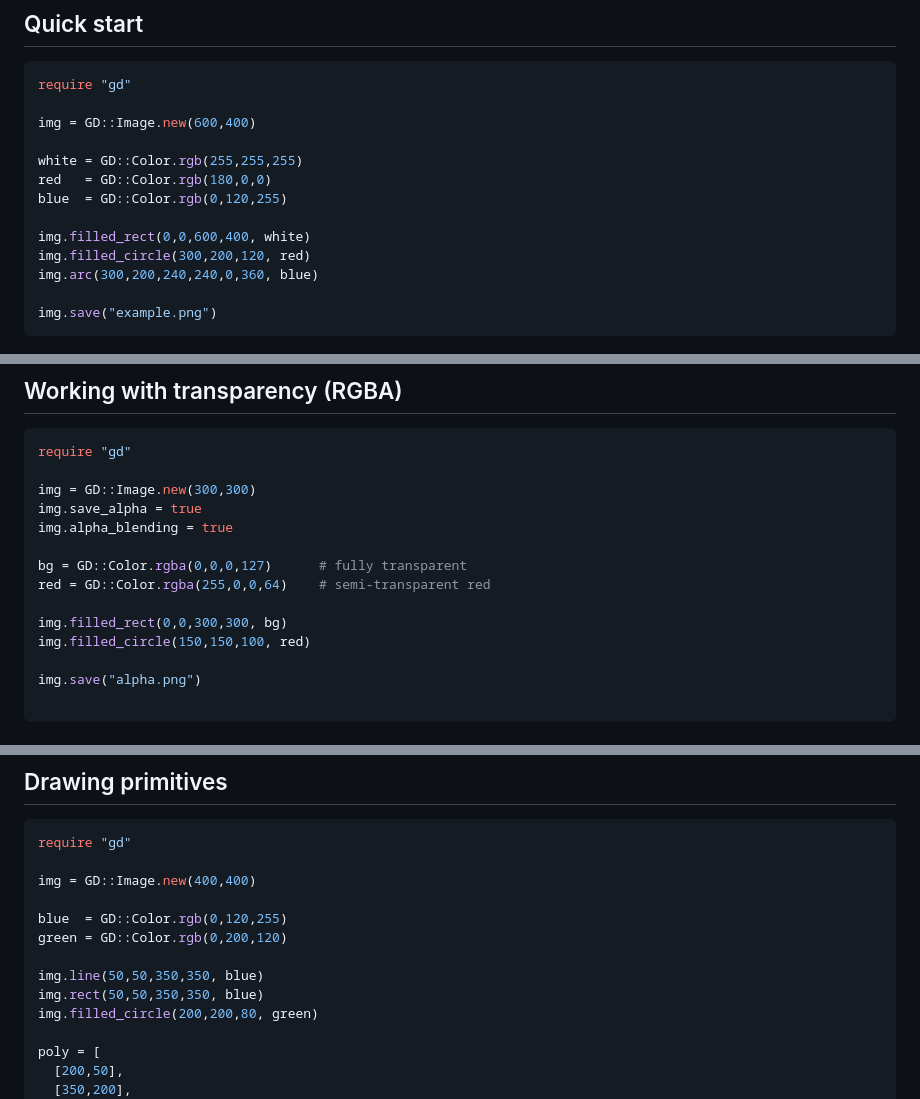
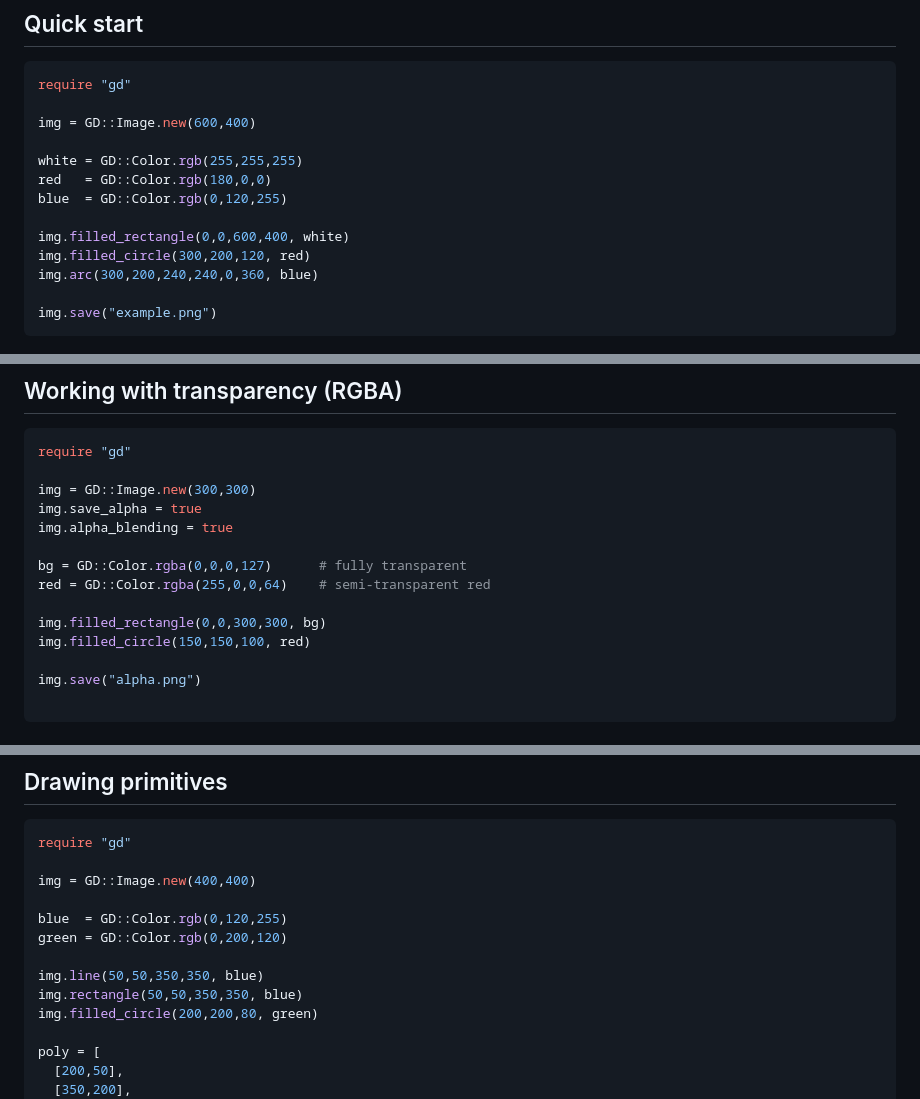
Before and after one commit to ggerman/ruby-libgd, a Markdown page: README.md, 3 parts joined by grey strips. Rendered like a GitHub page.

Commit message:
update rect to rectangle on Readme

```diff
--- a/README.md
+++ b/README.md
@@ -45,7 +45,7 @@ white = GD::Color.rgb(255,255,255)
 red   = GD::Color.rgb(180,0,0)
 blue  = GD::Color.rgb(0,120,255)
 
-img.filled_rect(0,0,600,400, white)
+img.filled_rectangle(0,0,600,400, white)
 img.filled_circle(300,200,120, red)
 img.arc(300,200,240,240,0,360, blue)
 
@@ -63,7 +63,7 @@ img.alpha_blending = true
 bg = GD::Color.rgba(0,0,0,127)      # fully transparent
 red = GD::Color.rgba(255,0,0,64)    # semi-transparent red
 
-img.filled_rect(0,0,300,300, bg)
+img.filled_rectangle(0,0,300,300, bg)
 img.filled_circle(150,150,100, red)
 
 img.save("alpha.png")
@@ -123,7 +123,7 @@ blue  = GD::Color.rgb(0,120,255)
 green = GD::Color.rgb(0,200,120)
 
 img.line(50,50,350,350, blue)
-img.rect(50,50,350,350, blue)
+img.rectangle(50,50,350,350, blue)
 img.filled_circle(200,200,80, green)
 
 poly = [
```
